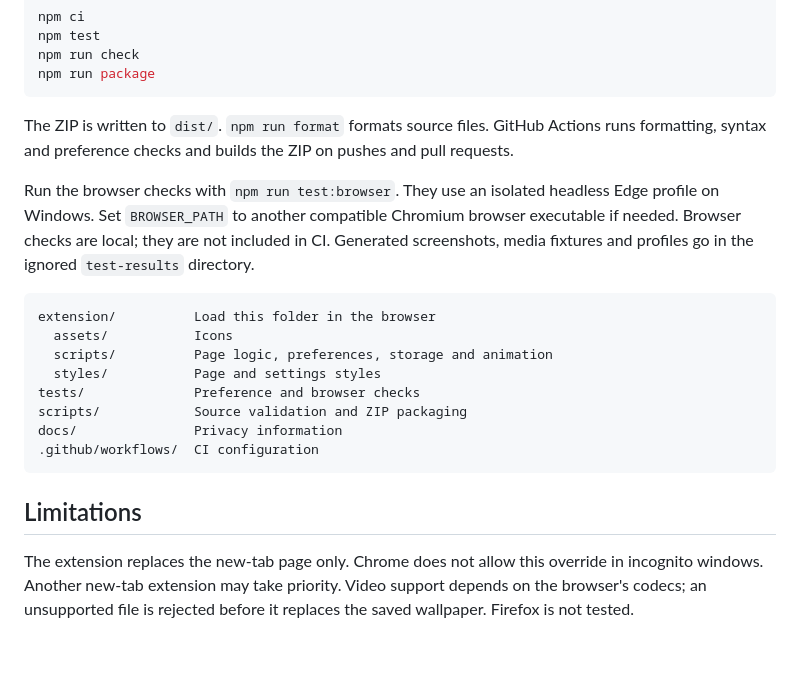
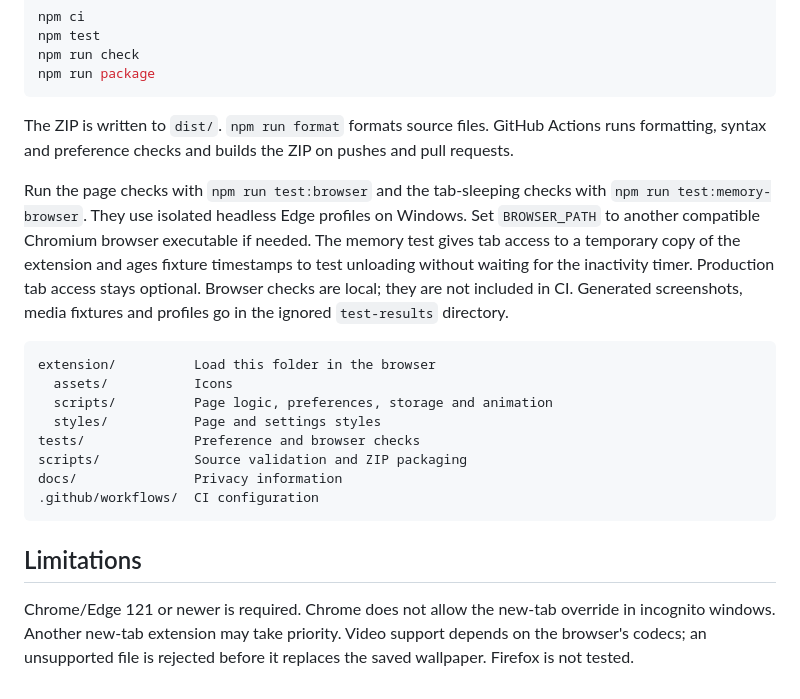
Before and after one commit to notgamermx/lumen-new-tab, a Markdown page: README.md, the part around one of its changes. Drawn GitHub-style; blank space fills up the shorter version.

````diff
--- a/README.md
+++ b/README.md
@@ -47,7 +60,7 @@ npm run package
 
 The ZIP is written to `dist/`. `npm run format` formats source files. GitHub Actions runs formatting, syntax and preference checks and builds the ZIP on pushes and pull requests.
 
-Run the browser checks with `npm run test:browser`. They use an isolated headless Edge profile on Windows. Set `BROWSER_PATH` to another compatible Chromium browser executable if needed. Browser checks are local; they are not included in CI. Generated screenshots, media fixtures and profiles go in the ignored `test-results` directory.
+Run the page checks with `npm run test:browser` and the tab-sleeping checks with `npm run test:memory-browser`. They use isolated headless Edge profiles on Windows. Set `BROWSER_PATH` to another compatible Chromium browser executable if needed. The memory test gives tab access to a temporary copy of the extension and ages fixture timestamps to test unloading without waiting for the inactivity timer. Production tab access stays optional. Browser checks are local; they are not included in CI. Generated screenshots, media fixtures and profiles go in the ignored `test-results` directory.
 
 ```text
 extension/          Load this folder in the browser
@@ -62,4 +75,4 @@ docs/               Privacy information
 
 ## Limitations
 
-The extension replaces the new-tab page only. Chrome does not allow this override in incognito windows. Another new-tab extension may take priority. Video support depends on the browser's codecs; an unsupported file is rejected before it replaces the saved wallpaper. Firefox is not tested.
+Chrome/Edge 121 or newer is required. Chrome does not allow the new-tab override in incognito windows. Another new-tab extension may take priority. Video support depends on the browser's codecs; an unsupported file is rejected before it replaces the saved wallpaper. Firefox is not tested.
````
Also changed, not shown: other parts of README.md (+13 -0 lines), docs/privacy.md (+3 -1 lines), docs/images/memory-saver.png (added), 13 other files.
